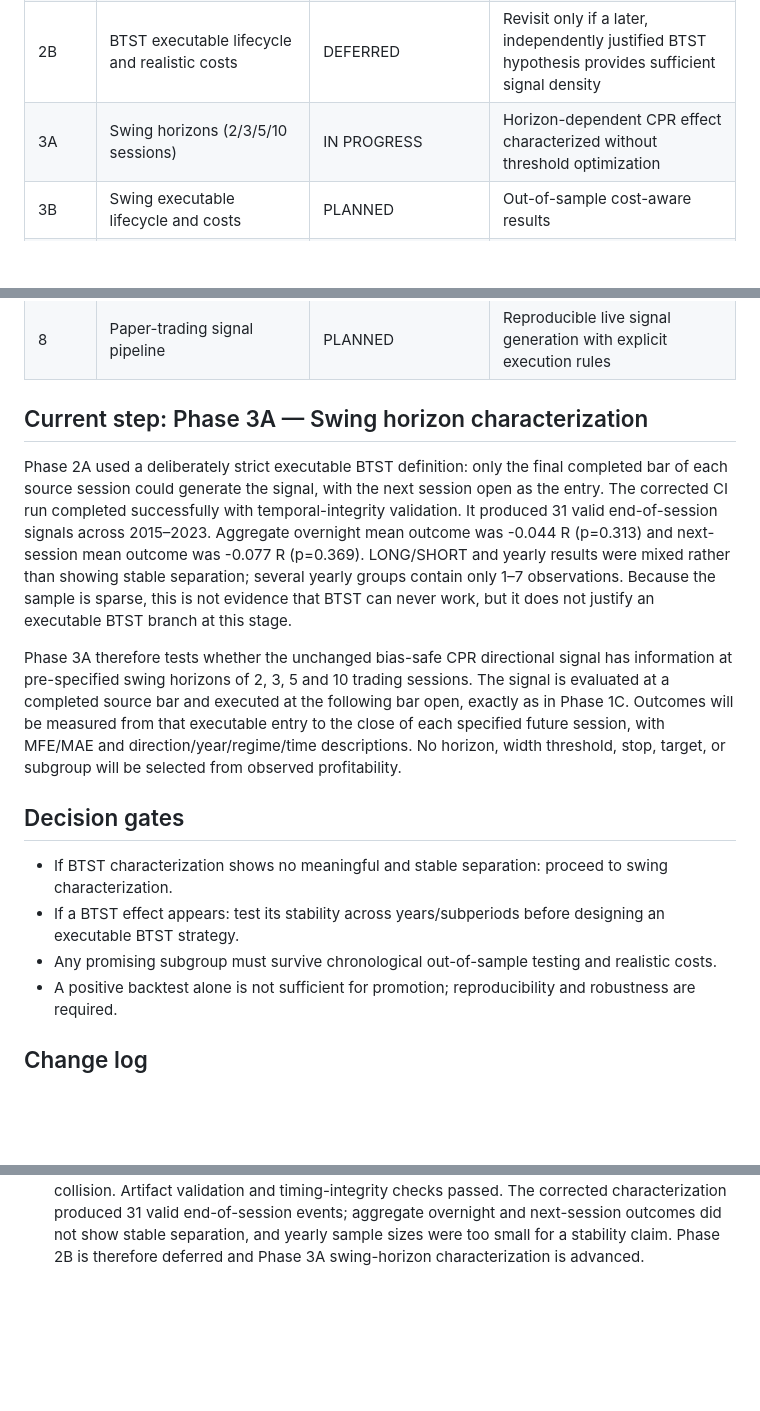
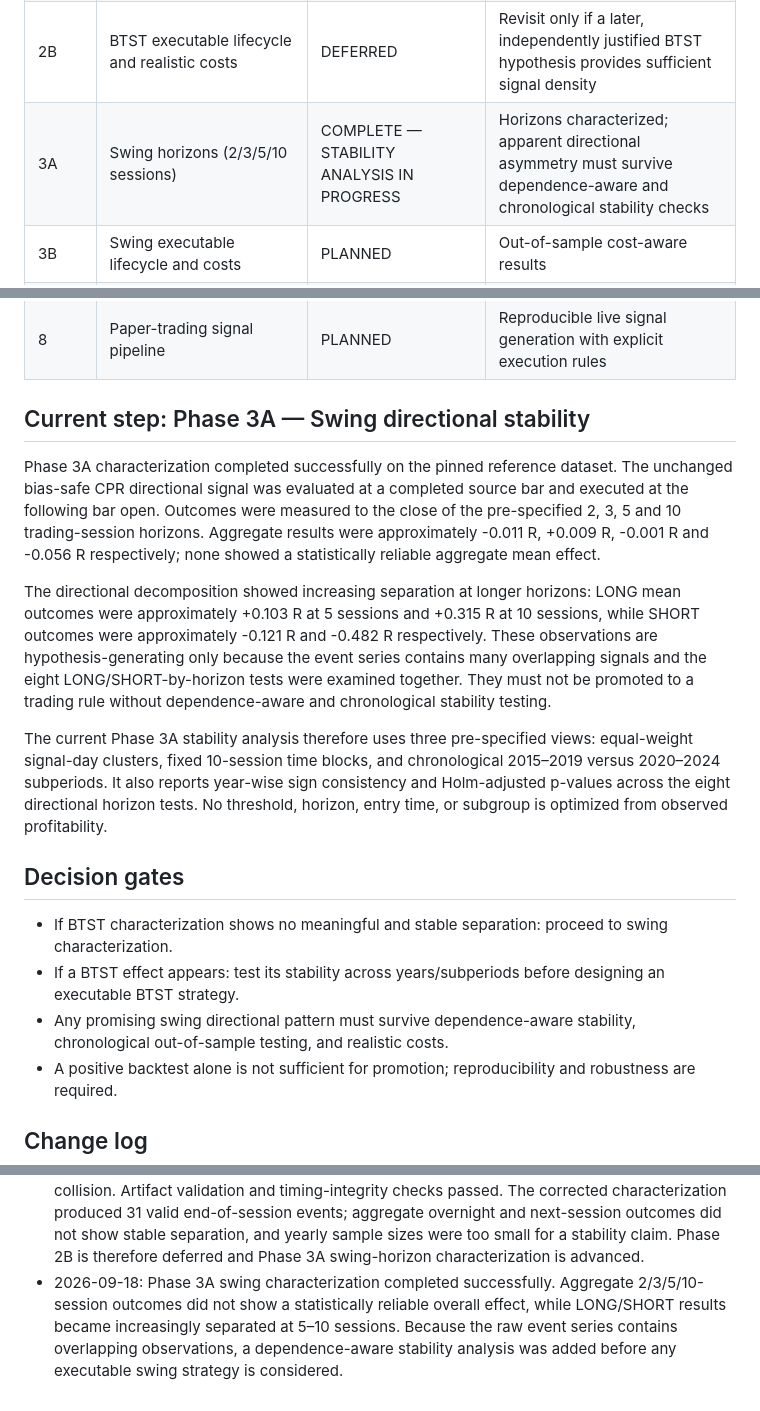
Before and after one commit to vishnuvcr/CPR-, a Markdown page: docs/CPR_RESEARCH_PLAN.md, 3 parts joined by grey strips. Drawn GitHub-style; blank space fills up the shorter version.

Commit message:
Advance Phase 3A to directional stability analysis

```diff
--- a/docs/CPR_RESEARCH_PLAN.md
+++ b/docs/CPR_RESEARCH_PLAN.md
@@ -26,7 +26,7 @@ Scientifically evaluate whether Central Pivot Range (CPR)-derived signals contai
 | 1D | Intraday event/trade lifecycle with stops, targets and time exits, excluding costs | DEFERRED | Revisit only if later evidence provides a justified intraday hypothesis |
 | 2A | BTST signal characterization | COMPLETE — LOW SAMPLE / NO STABLE SEPARATION | Bias-safe end-of-session signal characterized; only 31 valid events, with no stable aggregate or year-wise separation |
 | 2B | BTST executable lifecycle and realistic costs | DEFERRED | Revisit only if a later, independently justified BTST hypothesis provides sufficient signal density |
-| 3A | Swing horizons (2/3/5/10 sessions) | IN PROGRESS | Horizon-dependent CPR effect characterized without threshold optimization |
+| 3A | Swing horizons (2/3/5/10 sessions) | COMPLETE — STABILITY ANALYSIS IN PROGRESS | Horizons characterized; apparent directional asymmetry must survive dependence-aware and chronological stability checks |
 | 3B | Swing executable lifecycle and costs | PLANNED | Out-of-sample cost-aware results |
 | 4 | Cross-horizon conditional selector | PLANNED | Predefined features select horizon without leakage |
 | 5 | ML model as regime/horizon selector | PLANNED | Walk-forward validation beats appropriate baselines after costs |
@@ -34,17 +34,19 @@ Scientifically evaluate whether Central Pivot Range (CPR)-derived signals contai
 | 7 | Final walk-forward / untouched holdout | PLANNED | No material degradation on unseen data |
 | 8 | Paper-trading signal pipeline | PLANNED | Reproducible live signal generation with explicit execution rules |
 
-## Current step: Phase 3A — Swing horizon characterization
+## Current step: Phase 3A — Swing directional stability
 
-Phase 2A used a deliberately strict executable BTST definition: only the final completed bar of each source session could generate the signal, with the next session open as the entry. The corrected CI run completed successfully with temporal-integrity validation. It produced 31 valid end-of-session signals across 2015–2023. Aggregate overnight mean outcome was -0.044 R (p=0.313) and next-session mean outcome was -0.077 R (p=0.369). LONG/SHORT and yearly results were mixed rather than showing stable separation; several yearly groups contain only 1–7 observations. Because the sample is sparse, this is not evidence that BTST can never work, but it does not justify an executable BTST branch at this stage.
+Phase 3A characterization completed successfully on the pinned reference dataset. The unchanged bias-safe CPR directional signal was evaluated at a completed source bar and executed at the following bar open. Outcomes were measured to the close of the pre-specified 2, 3, 5 and 10 trading-session horizons. Aggregate results were approximately -0.011 R, +0.009 R, -0.001 R and -0.056 R respectively; none showed a statistically reliable aggregate mean effect.
 
-Phase 3A therefore tests whether the unchanged bias-safe CPR directional signal has information at pre-specified swing horizons of 2, 3, 5 and 10 trading sessions. The signal is evaluated at a completed source bar and executed at the following bar open, exactly as in Phase 1C. Outcomes will be measured from that executable entry to the close of each specified future session, with MFE/MAE and direction/year/regime/time descriptions. No horizon, width threshold, stop, target, or subgroup will be selected from observed profitability.
+The directional decomposition showed increasing separation at longer horizons: LONG mean outcomes were approximately +0.103 R at 5 sessions and +0.315 R at 10 sessions, while SHORT outcomes were approximately -0.121 R and -0.482 R respectively. These observations are hypothesis-generating only because the event series contains many overlapping signals and the eight LONG/SHORT-by-horizon tests were examined together. They must not be promoted to a trading rule without dependence-aware and chronological stability testing.
+
+The current Phase 3A stability analysis therefore uses three pre-specified views: equal-weight signal-day clusters, fixed 10-session time blocks, and chronological 2015–2019 versus 2020–2024 subperiods. It also reports year-wise sign consistency and Holm-adjusted p-values across the eight directional horizon tests. No threshold, horizon, entry time, or subgroup is optimized from observed profitability.
 
 ## Decision gates
 
 - If BTST characterization shows no meaningful and stable separation: proceed to swing characterization.
 - If a BTST effect appears: test its stability across years/subperiods before designing an executable BTST strategy.
-- Any promising subgroup must survive chronological out-of-sample testing and realistic costs.
+- Any promising swing directional pattern must survive dependence-aware stability, chronological out-of-sample testing, and realistic costs.
 - A positive backtest alone is not sufficient for promotion; reproducibility and robustness are required.
 
 ## Change log
@@ -62,3 +64,4 @@ Phase 3A therefore tests whether the unchanged bias-safe CPR directional signal
 - 2026-09-18: BTST workflow initially failed during canonicalization because an unsupported --source-counts-output argument was passed; the workflow was corrected.
 - 2026-09-18: BTST characterization was audited for temporal leakage. The original implementation used the full source-session close for intraday signals generated before that close. BTST logic was corrected to use only the final completed source-session bar and the next-session open as the executable entry. CI now explicitly validates one end-of-session event per source day and final-bar timing.
 - 2026-09-18: Phase 2A rerun completed successfully after fixing the summary outcome-column collision. Artifact validation and timing-integrity checks passed. The corrected characterization produced 31 valid end-of-session events; aggregate overnight and next-session outcomes did not show stable separation, and yearly sample sizes were too small for a stability claim. Phase 2B is therefore deferred and Phase 3A swing-horizon characterization is advanced.
+- 2026-09-18: Phase 3A swing characterization completed successfully. Aggregate 2/3/5/10-session outcomes did not show a statistically reliable overall effect, while LONG/SHORT results became increasingly separated at 5–10 sessions. Because the raw event series contains overlapping observations, a dependence-aware stability analysis was added before any executable swing strategy is considered.
```
